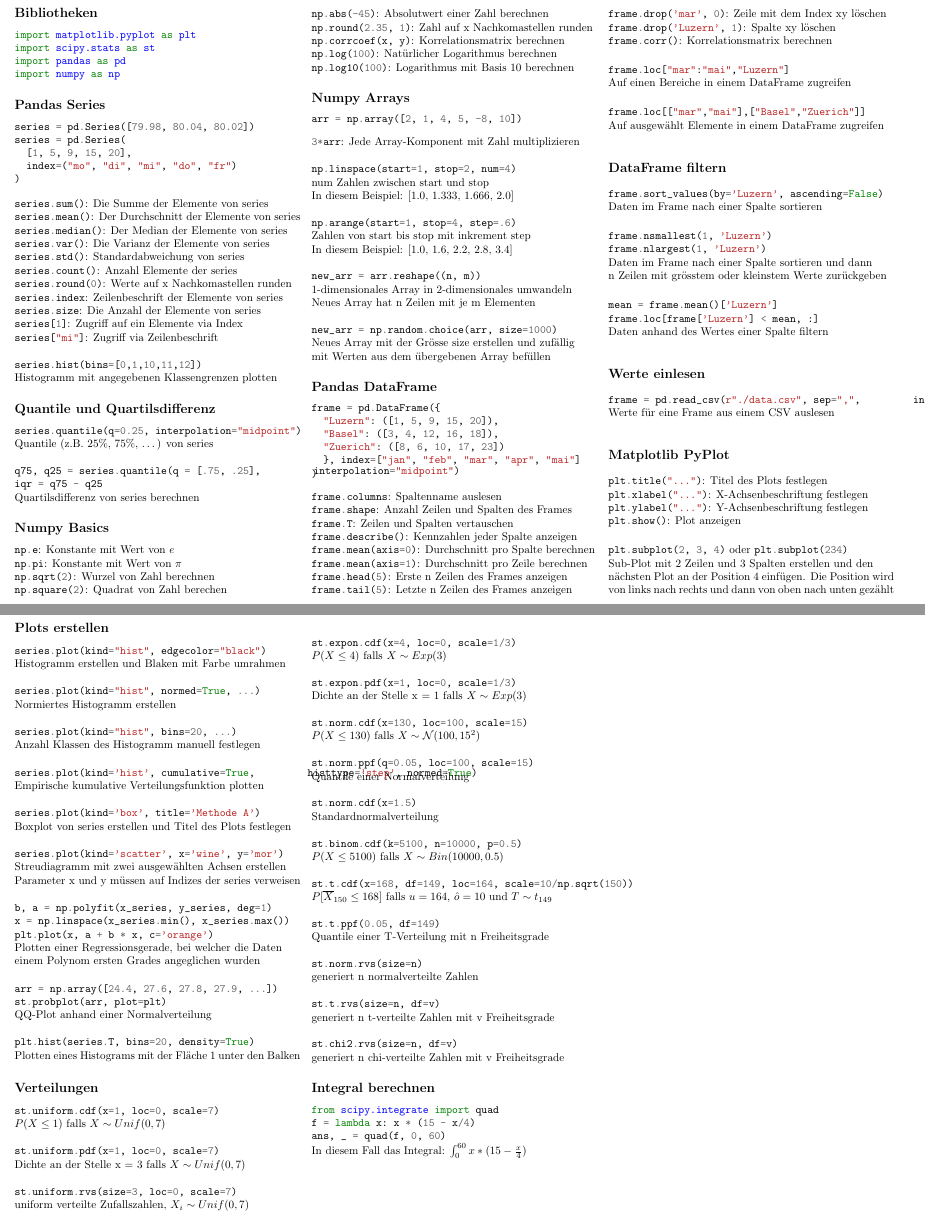
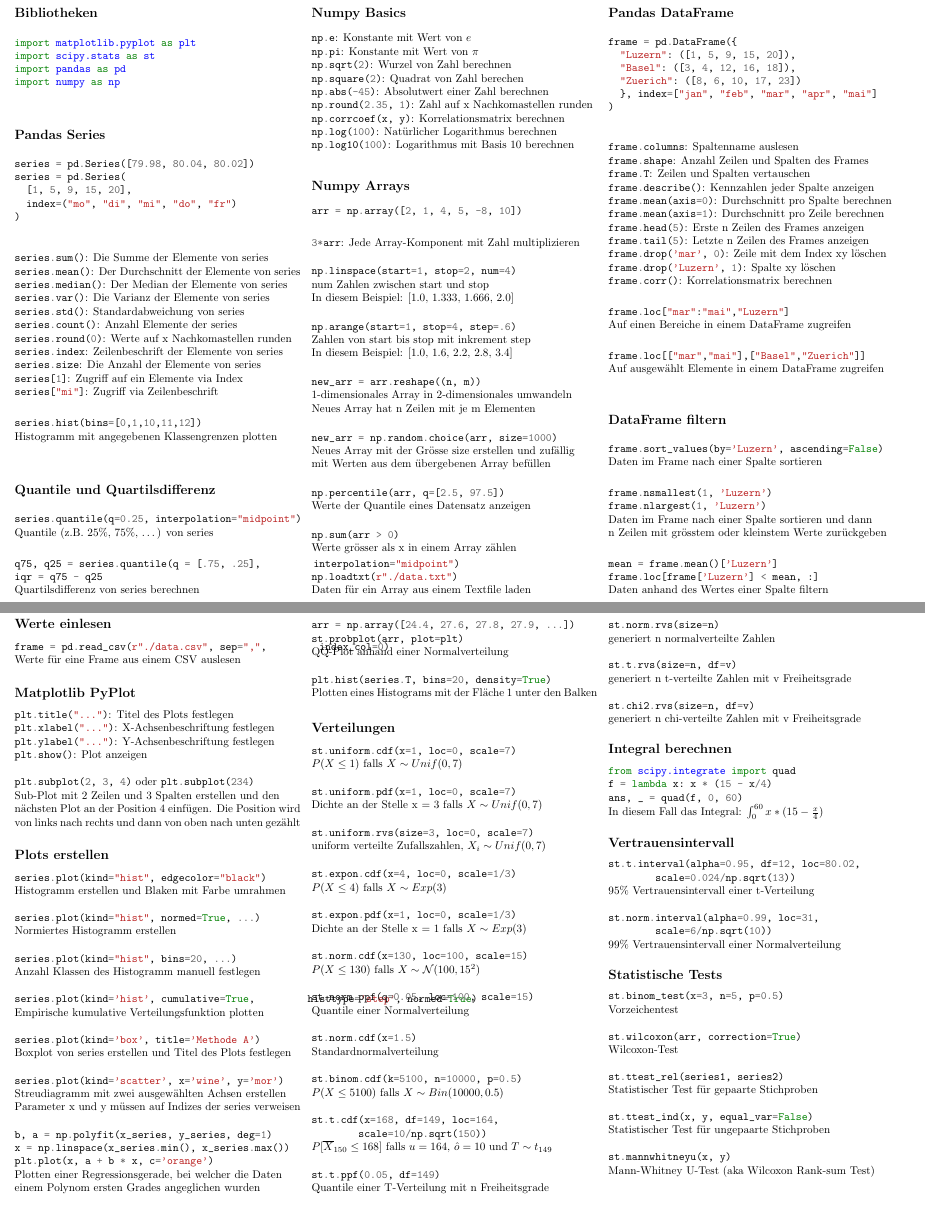
Before and after one commit to chefe/python_statistics_reference_card, a LaTeX document (reference-card.tex): two parts of pages 1 and 2 of 2, joined at a grey line, cut so that both start at the same text. Compiled offline with pdfLaTeX; the source files are stored in an older character set and shown here as Unicode.

Commit message:
Add commands from week 07 & 08

```diff
--- a/reference-card.tex
+++ b/reference-card.tex
@@ -68,6 +68,8 @@ Quantile (z.B. 25\%, 75\%, \dots) von series \\
 \pythoninline{iqr = q75 - q25} \\
 Quartilsdifferenz von series berechnen
 
+\columnbreak
+
 \subsection*{Numpy Basics}
 \pythoninline{np.e}: Konstante mit Wert von $e$ \\
 \pythoninline{np.pi}:  Konstante mit Wert von $\pi$ \\
@@ -100,7 +102,16 @@ Neues Array hat n Zeilen mit je m Elementen \\
 
 \pythoninline{new_arr = np.random.choice(arr, size=1000)} \\
 Neues Array mit der Grösse size erstellen und zufällig \\
-mit Werten aus dem übergebenen Array befüllen
+mit Werten aus dem übergebenen Array befüllen \\
+
+\pythoninline{np.percentile(arr, q=[2.5, 97.5])} \\
+Werte der Quantile eines Datensatz anzeigen \\
+
+\pythoninline{np.sum(arr > 0)} \\
+Werte grösser als x in einem Array zählen \\
+
+\pythoninline{np.loadtxt(r"./data.txt")} \\
+Daten für ein Array aus einem Textfile laden
 
 \subsection*{Pandas DataFrame}
 \begin{python}
@@ -221,7 +234,8 @@ Standardnormalverteilung \\
 \pythoninline{st.binom.cdf(k=5100, n=10000, p=0.5)} \\
 $P(X \leq 5100)$ falls $X \sim Bin(10000, 0.5)$ \\
 
-\pythoninline{st.t.cdf(x=168, df=149, loc=164, scale=10/np.sqrt(150))} \\
+\pythoninline{st.t.cdf(x=168, df=149, loc=164, } \\
+\pythoninline{	scale=10/np.sqrt(150))} \\
 $P[\overline{X}_{150} \leq 168]$ falls $u = 164$, $\hat{o} = 10$ und $T \sim t_{149}$ \\
 
 \pythoninline{st.t.ppf(0.05, df=149)} \\
@@ -242,5 +256,30 @@ generiert n chi-verteilte Zahlen mit v Freiheitsgrade
 \pythoninline{ans, _ = quad(f, 0, 60)} \\
 In diesem Fall das Integral: $\int_{0}^{60} x * (15 - \frac{x}{4})$
 
+\subsection*{Vertrauensintervall}
+\pythoninline{st.t.interval(alpha=0.95, df=12, loc=80.02, } \\
+\pythoninline{	scale=0.024/np.sqrt(13))} \\
+95\% Vertrauensintervall einer t-Verteilung \\
+
+\pythoninline{st.norm.interval(alpha=0.99, loc=31, } \\
+\pythoninline{	scale=6/np.sqrt(10))} \\
+99\% Vertrauensintervall einer Normalverteilung
+
+\subsection*{Statistische Tests}
+\pythoninline{st.binom_test(x=3, n=5, p=0.5)} \\
+Vorzeichentest \\
+
+\pythoninline{st.wilcoxon(arr, correction=True)} \\
+Wilcoxon-Test \\
+
+\pythoninline{st.ttest_rel(series1, series2)} \\
+Statistischer Test für gepaarte Stichproben  \\
+
+\pythoninline{st.ttest_ind(x, y, equal_var=False)} \\
+Statistischer Test für ungepaarte Stichproben  \\
+
+\pythoninline{st.mannwhitneyu(x, y)} \\
+Mann-Whitney U-Test (aka Wilcoxon Rank-sum Test)
+
 \end{multicols*}
 \end{document}
```
Also changed, not shown: reference-card.tex (2 more changed lines).
